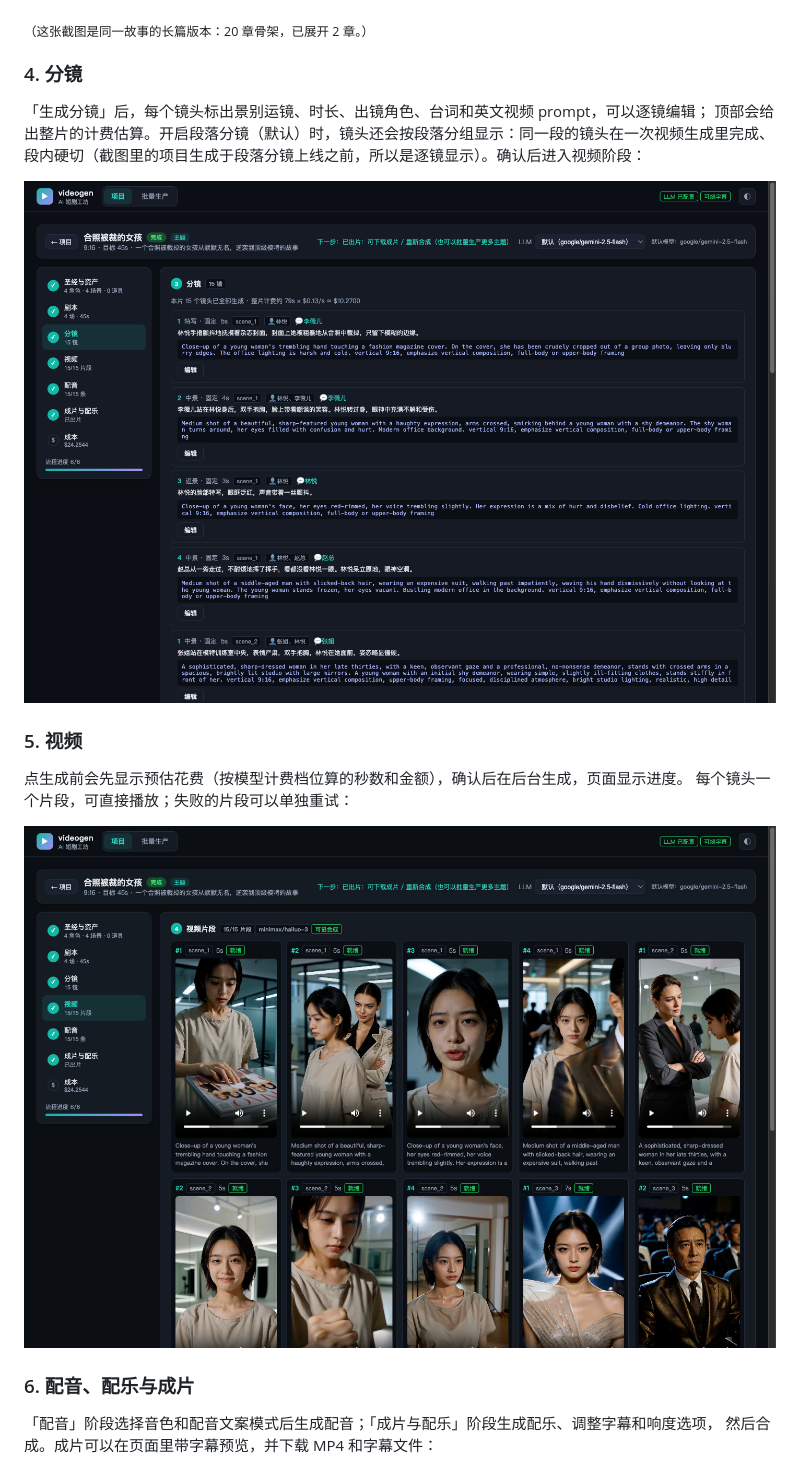
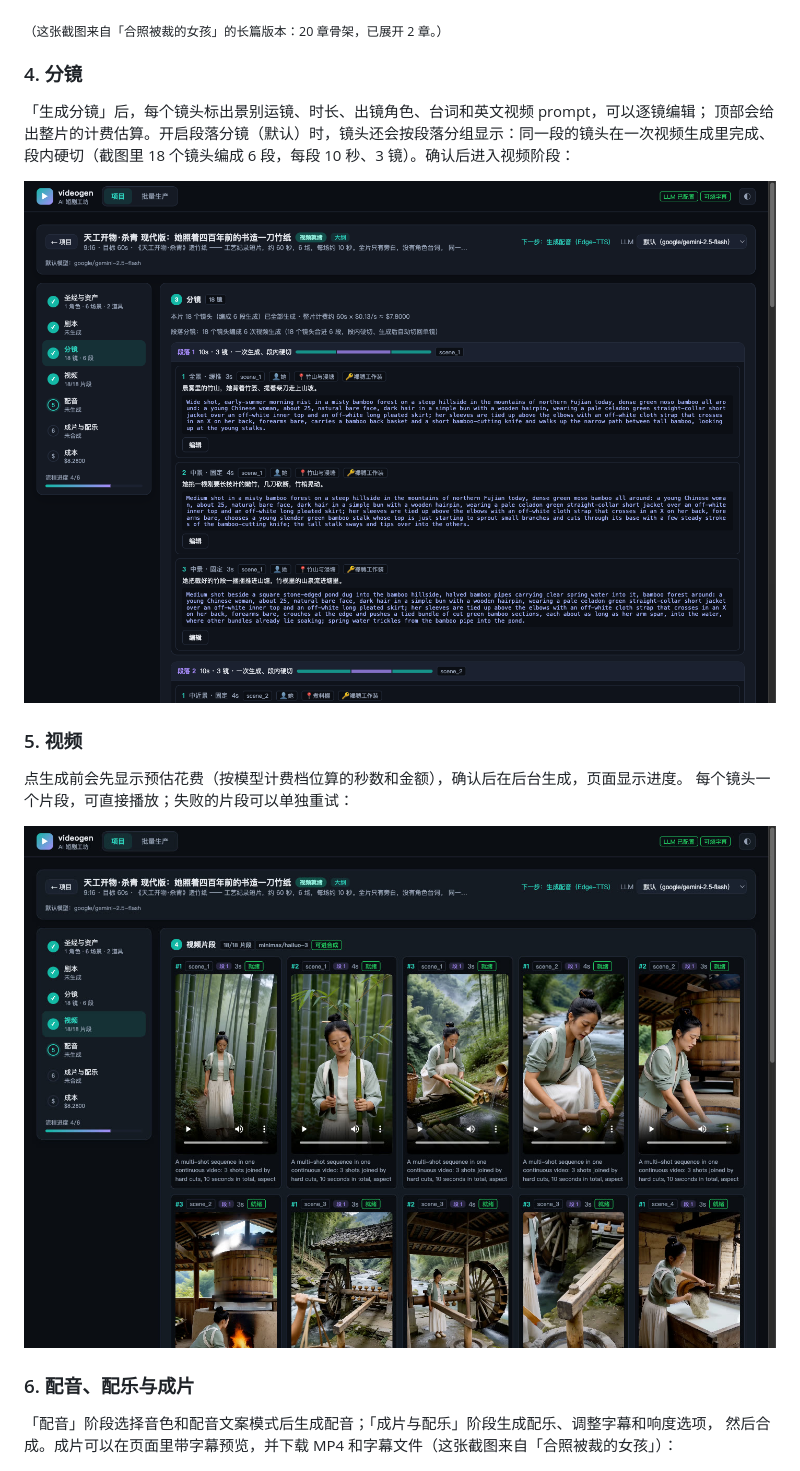
Before and after one commit to Jeayea/video_gen, a Markdown page: README.md, the part around one of its changes. Drawn GitHub-style; pictures changed too: docs/screenshots/05-storyboard.png, docs/screenshots/06-video.jpg.

```diff
--- a/README.md
+++ b/README.md
@@ -112,13 +114,13 @@ python -m videogen.tools.demo_bgm     # 可选：生成 4 首演示 BGM 到 ./as
 
 ![剧本与章节](docs/screenshots/04-script.png)
 
-<sub>（这张截图是同一故事的长篇版本：20 章骨架，已展开 2 章。）</sub>
+<sub>（这张截图来自「合照被裁的女孩」的长篇版本：20 章骨架，已展开 2 章。）</sub>
 
 ### 4. 分镜
 
 「生成分镜」后，每个镜头标出景别运镜、时长、出镜角色、台词和英文视频 prompt，可以逐镜编辑；
 顶部会给出整片的计费估算。开启段落分镜（默认）时，镜头还会按段落分组显示：同一段的镜头在一次视频生成里完成、
-段内硬切（截图里的项目生成于段落分镜上线之前，所以是逐镜显示）。确认后进入视频阶段：
+段内硬切（截图里 18 个镜头编成 6 段，每段 10 秒、3 镜）。确认后进入视频阶段：
 
 ![分镜](docs/screenshots/05-storyboard.png)
 
@@ -132,7 +134,7 @@ python -m videogen.tools.demo_bgm     # 可选：生成 4 首演示 BGM 到 ./as
 ### 6. 配音、配乐与成片
 
 「配音」阶段选择音色和配音文案模式后生成配音；「成片与配乐」阶段生成配乐、调整字幕和响度选项，
-然后合成。成片可以在页面里带字幕预览，并下载 MP4 和字幕文件：
+然后合成。成片可以在页面里带字幕预览，并下载 MP4 和字幕文件（这张截图来自「合照被裁的女孩」）：
 
 ![成片](docs/screenshots/07-compose.jpg)
 
```
Also changed, not shown: other parts of README.md (+6 -4 lines), docs/screenshots/01-home.png, docs/screenshots/02-create.png, docs/screenshots/03-assets.jpg.
